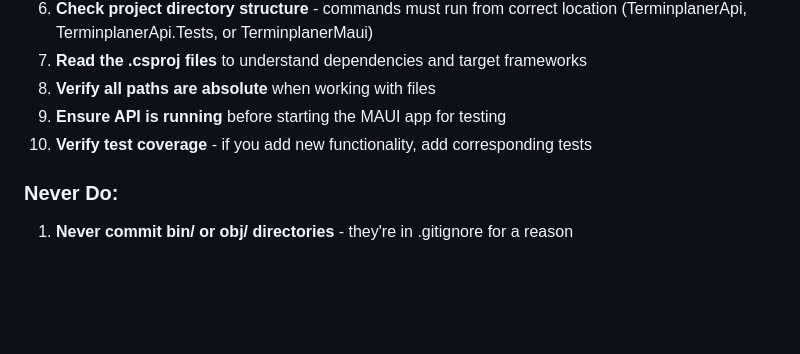
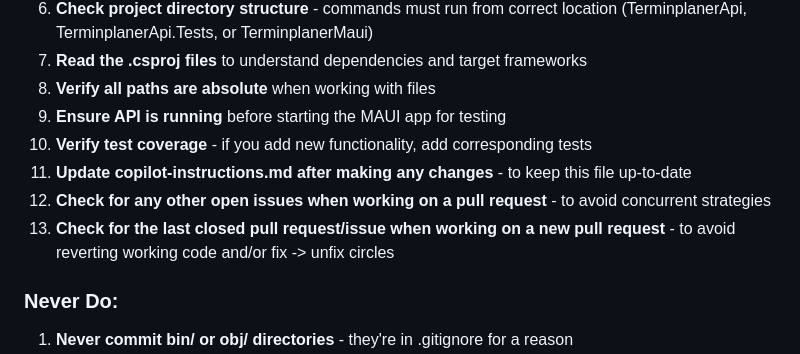
Before and after one commit to mistalan/Terminplaner, a Markdown page: .github/copilot-instructions.md, the part around the change. Rendered like a GitHub page; blank space fills up the shorter version.

Commit message:
Update copilot-instructions with new guidelines
Added guidelines for updating instructions and checking issues.

```diff
--- a/.github/copilot-instructions.md
+++ b/.github/copilot-instructions.md
@@ -622,6 +622,9 @@ docker run -p 5215:5215 ghcr.io/mistalan/terminplaner/api:latest
 8. **Verify all paths are absolute** when working with files
 9. **Ensure API is running** before starting the MAUI app for testing
 10. **Verify test coverage** - if you add new functionality, add corresponding tests
+11. **Update copilot-instructions.md after making any changes** - to keep this file up-to-date
+12. **Check for any other open issues when working on a pull request** - to avoid concurrent strategies
+13. **Check for the last closed pull request/issue when working on a new pull request** - to avoid reverting working code and/or fix -> unfix circles
 
 ### Never Do:
 1. **Never commit bin/ or obj/ directories** - they're in .gitignore for a reason
```
